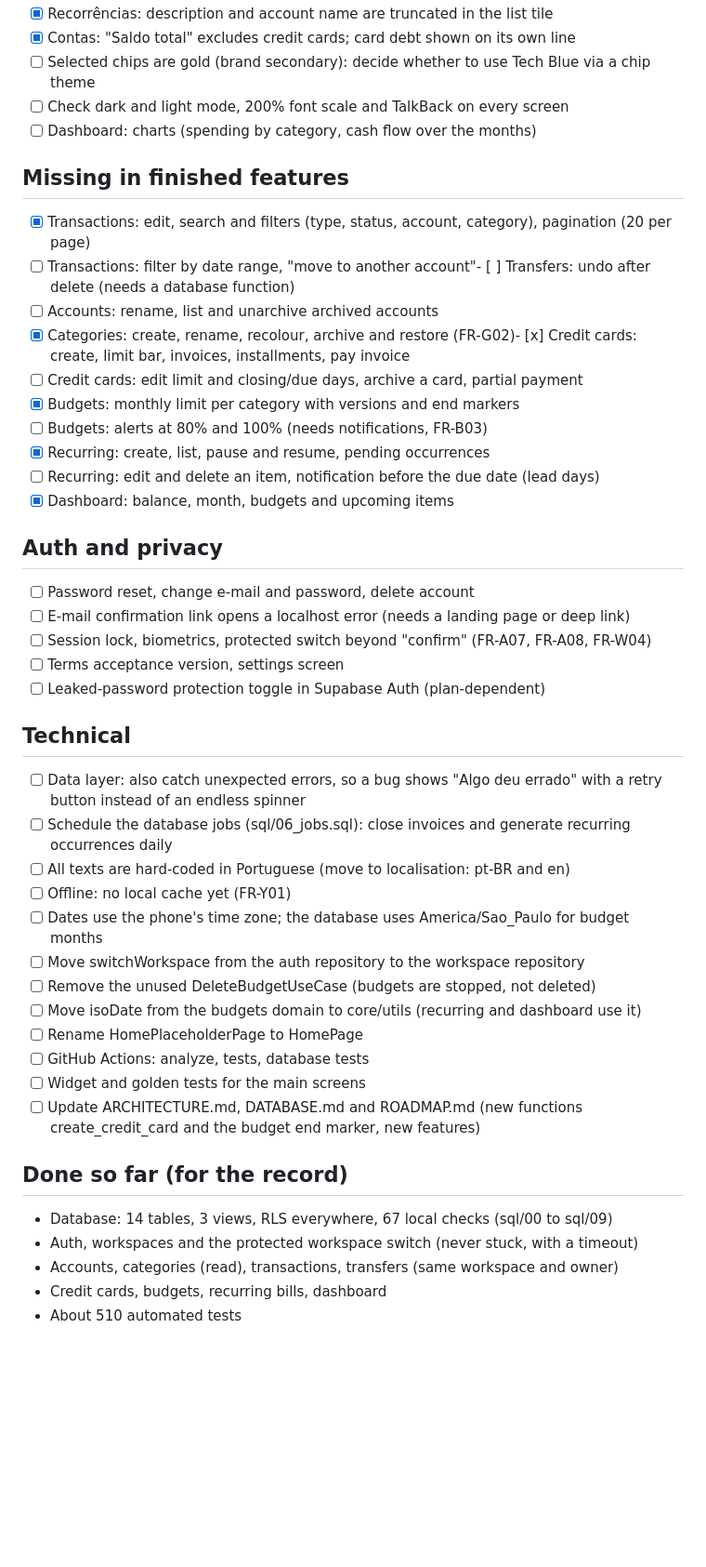
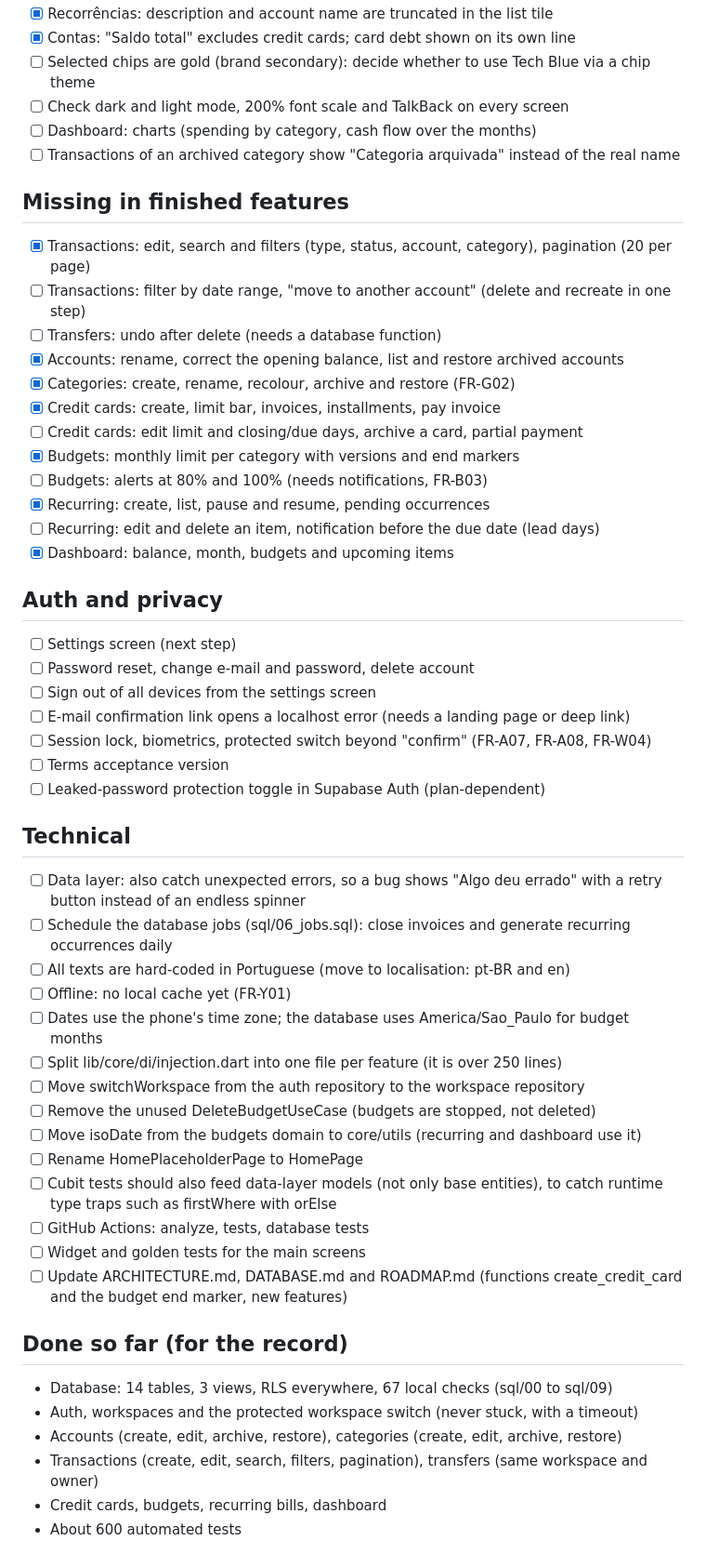
Before and after one commit to ottaviolucrii/finly, a Markdown page: docs/POLISH.md, the part around the change. Shown at 93% size. GitHub-like rendering; blank space fills up the shorter version.

Commit message:
docs: update the polish list

```diff
--- a/docs/POLISH.md
+++ b/docs/POLISH.md
@@ -14,12 +14,15 @@ found; cosmetic items are done in batches.
 - [ ] Selected chips are gold (brand secondary): decide whether to use Tech Blue via a chip theme
 - [ ] Check dark and light mode, 200% font scale and TalkBack on every screen
 - [ ] Dashboard: charts (spending by category, cash flow over the months)
+- [ ] Transactions of an archived category show "Categoria arquivada" instead of the real name
 
 ## Missing in finished features
 - [x] Transactions: edit, search and filters (type, status, account, category), pagination (20 per page)
-- [ ] Transactions: filter by date range, "move to another account"- [ ] Transfers: undo after delete (needs a database function)
-- [ ] Accounts: rename, list and unarchive archived accounts
-- [x] Categories: create, rename, recolour, archive and restore (FR-G02)- [x] Credit cards: create, limit bar, invoices, installments, pay invoice
+- [ ] Transactions: filter by date range, "move to another account" (delete and recreate in one step)
+- [ ] Transfers: undo after delete (needs a database function)
+- [x] Accounts: rename, correct the opening balance, list and restore archived accounts
+- [x] Categories: create, rename, recolour, archive and restore (FR-G02)
+- [x] Credit cards: create, limit bar, invoices, installments, pay invoice
 - [ ] Credit cards: edit limit and closing/due days, archive a card, partial payment
 - [x] Budgets: monthly limit per category with versions and end markers
 - [ ] Budgets: alerts at 80% and 100% (needs notifications, FR-B03)
@@ -28,10 +31,12 @@ found; cosmetic items are done in batches.
 - [x] Dashboard: balance, month, budgets and upcoming items
 
 ## Auth and privacy
+- [ ] Settings screen (next step)
 - [ ] Password reset, change e-mail and password, delete account
+- [ ] Sign out of all devices from the settings screen
 - [ ] E-mail confirmation link opens a localhost error (needs a landing page or deep link)
 - [ ] Session lock, biometrics, protected switch beyond "confirm" (FR-A07, FR-A08, FR-W04)
-- [ ] Terms acceptance version, settings screen
+- [ ] Terms acceptance version
 - [ ] Leaked-password protection toggle in Supabase Auth (plan-dependent)
 
 ## Technical
@@ -40,17 +45,20 @@ found; cosmetic items are done in batches.
 - [ ] All texts are hard-coded in Portuguese (move to localisation: pt-BR and en)
 - [ ] Offline: no local cache yet (FR-Y01)
 - [ ] Dates use the phone's time zone; the database uses America/Sao_Paulo for budget months
+- [ ] Split lib/core/di/injection.dart into one file per feature (it is over 250 lines)
 - [ ] Move switchWorkspace from the auth repository to the workspace repository
 - [ ] Remove the unused DeleteBudgetUseCase (budgets are stopped, not deleted)
 - [ ] Move isoDate from the budgets domain to core/utils (recurring and dashboard use it)
 - [ ] Rename HomePlaceholderPage to HomePage
+- [ ] Cubit tests should also feed data-layer models (not only base entities), to catch runtime type traps such as firstWhere with orElse
 - [ ] GitHub Actions: analyze, tests, database tests
 - [ ] Widget and golden tests for the main screens
-- [ ] Update ARCHITECTURE.md, DATABASE.md and ROADMAP.md (new functions create_credit_card and the budget end marker, new features)
+- [ ] Update ARCHITECTURE.md, DATABASE.md and ROADMAP.md (functions create_credit_card and the budget end marker, new features)
 
 ## Done so far (for the record)
 - Database: 14 tables, 3 views, RLS everywhere, 67 local checks (sql/00 to sql/09)
 - Auth, workspaces and the protected workspace switch (never stuck, with a timeout)
-- Accounts, categories (read), transactions, transfers (same workspace and owner)
+- Accounts (create, edit, archive, restore), categories (create, edit, archive, restore)
+- Transactions (create, edit, search, filters, pagination), transfers (same workspace and owner)
 - Credit cards, budgets, recurring bills, dashboard
-- About 510 automated tests
+- About 600 automated tests
```
